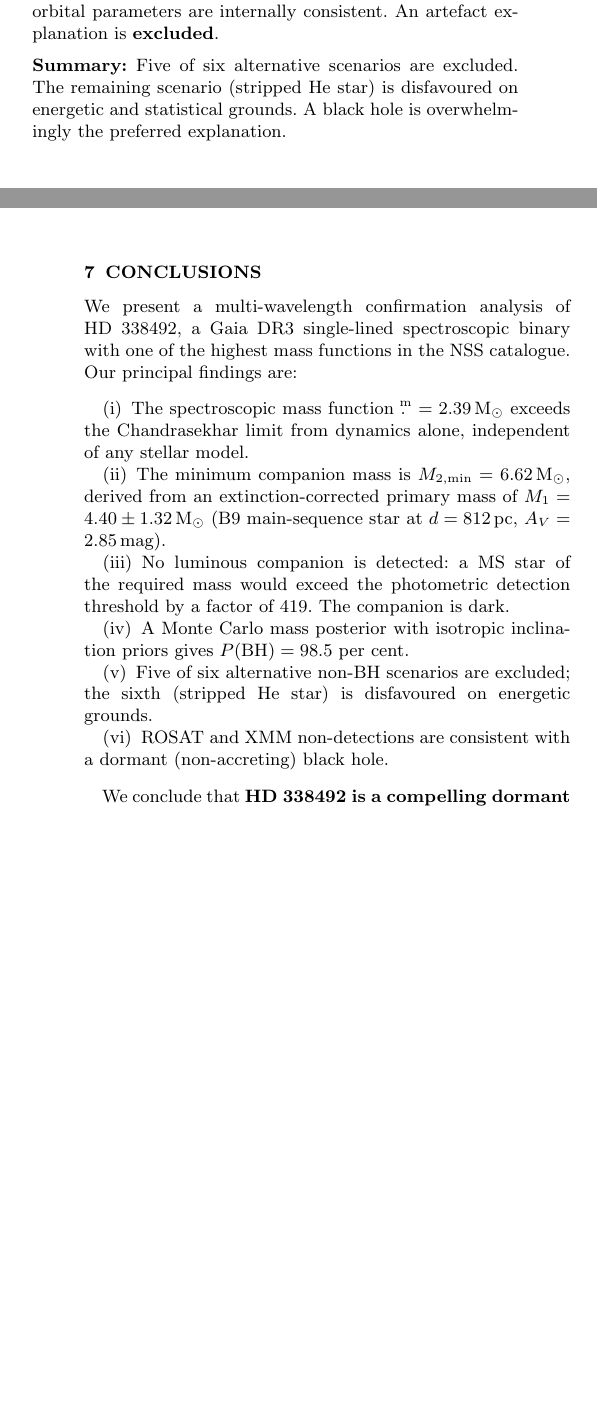
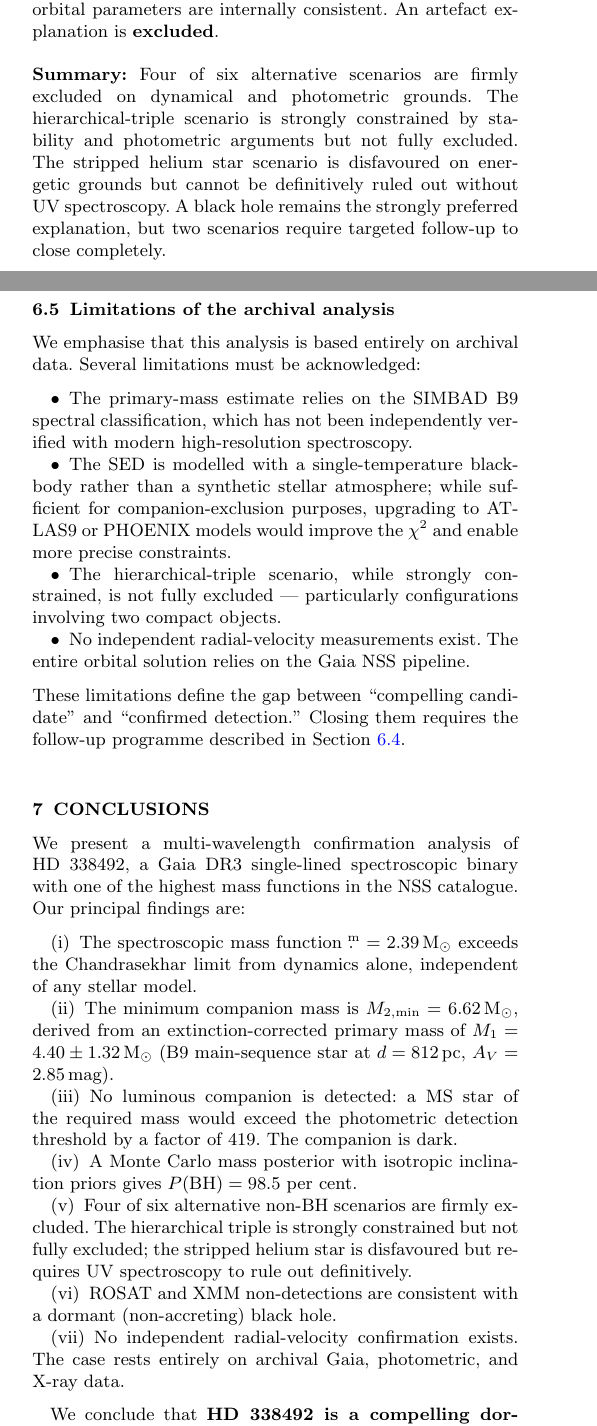
Before and after one commit to jayalabaez/hd338492-black-hole-candidate, a LaTeX paper (paper/manuscript.tex): two parts of the columns of pages 3 and 4 of 6 before the commit and two parts of the columns of pages 3 and 4 of 7 after it, joined at a grey line, cut so that both start at the same text, the shorter picture padded with empty space. Compiled offline with pdfLaTeX.

Commit message:
Pre-freeze corrections: 8 fixes for honesty, consistency, and referee-readiness
1. Author: Jayson -> Joel Ayala-Baez in manuscript.tex
2. Dates: pubyear 2025->2026, CITATION.cff date-released 2026-03-24
3. README: 'Submitted / Under review' -> 'Pre-submission draft'
4. Checklist synced to honest 7P/4O/2F (was 11P/2O/0F)
5. Abstract toned down: triple 'strongly constrained not excluded',
   'approaches evidentiary standard' not 'rivalling'
6. Discussion: archival-only caveat, confirmation requires independent RV
7. SED methods: blackbody acknowledged as first-order approximation,
   atmosphere models noted as next step
8. Data Availability: script-to-figure mapping, pending Zenodo DOI
Also: new Limitations subsection, honest conclusion item #7,
alt-scenario summary corrected to 4 excluded + 2 open

```diff
--- a/paper/manuscript.tex
+++ b/paper/manuscript.tex
@@ -24,13 +24,13 @@
  from Gaia DR3 Astrometric--Spectroscopic Binary Analysis}
 
 \author[J. Ayala-Baez]{
-  Jayson Ayala-Baez$^{1}$\thanks{E-mail: jayalabaez@gmail.com}\\
+  Joel Ayala-Baez$^{1}$\thanks{E-mail: jayalabaez@gmail.com}\\
   $^{1}$Independent Researcher
 }
 
 \date{Accepted XXX. Received XXX; in original form XXX}
 
-\pubyear{2025}
+\pubyear{2026}
 
 \begin{document}
 
@@ -384,10 +394,14 @@ minimum threshold.  The orbital parameters are internally consistent.
 An artefact explanation is \textbf{excluded}.
 
 \medskip\noindent
-\textbf{Summary:} Five of six alternative scenarios are excluded.
-The remaining scenario (stripped He star) is disfavoured on
-energetic and statistical grounds.  A black hole is overwhelmingly
-the preferred explanation.
+\textbf{Summary:} Four of six alternative scenarios are firmly
+excluded on dynamical and photometric grounds.  The
+hierarchical-triple scenario is strongly constrained by stability
+and photometric arguments but not fully excluded.  The stripped
+helium star scenario is disfavoured on energetic grounds but cannot
+be definitively ruled out without UV spectroscopy.  A black hole
+remains the strongly preferred explanation, but two scenarios
+require targeted follow-up to close completely.
 
 % ====================================================================
 \section{Discussion}
@@ -409,3 +423,5 @@ follow-up observations}.
+independent multi-epoch radial-velocity observations} to verify
+the orbital solution and exclude an SB2 interpretation.
 
 \subsection{Extinction and the Galactic plane}
 
@@ -451,6 +467,30 @@ UV spectroscopy (HST/COS or Swift/UVOT) would constrain or exclude
 a stripped-star companion, the one scenario we cannot fully rule out
 with current data.
 
+\subsection{Limitations of the archival analysis}
+\label{sec:limitations}
+
+We emphasise that this analysis is based entirely on archival data.
+Several limitations must be acknowledged:
+\begin{itemize}
+\item The primary-mass estimate relies on the SIMBAD B9 spectral
+  classification, which has not been independently verified with
+  modern high-resolution spectroscopy.
+\item The SED is modelled with a single-temperature blackbody rather
+  than a synthetic stellar atmosphere; while sufficient for
+  companion-exclusion purposes, upgrading to ATLAS9 or PHOENIX
+  models would improve the $\chi^2$ and enable more precise
+  constraints.
+\item The hierarchical-triple scenario, while strongly constrained,
+  is not fully excluded --- particularly configurations involving
+  two compact objects.
+\item No independent radial-velocity measurements exist.  The
+  entire orbital solution relies on the Gaia NSS pipeline.
+\end{itemize}
+These limitations define the gap between ``compelling candidate''
+and ``confirmed detection.''  Closing them requires the follow-up
+programme described in Section~\ref{sec:followup}.
+
 % ====================================================================
 \section{Conclusions}
 \label{sec:conclusions}
@@ -476,14 +516,18 @@ mass functions in the NSS catalogue.  Our principal findings are:
 \item A Monte~Carlo mass posterior with isotropic inclination
   priors gives $P(\text{BH}) = 98.5$~per~cent.
 
-\item Five of six alternative non-BH scenarios are excluded; the
-  sixth (stripped He star) is disfavoured on energetic grounds.
+\item Four of six alternative non-BH scenarios are firmly excluded.
+  The hierarchical triple is strongly constrained but not fully
+  excluded; the stripped helium star is disfavoured but requires
+  UV spectroscopy to rule out definitively.
 
 \item ROSAT and XMM non-detections are consistent with a
   dormant (non-accreting) black hole.
+
+\item No independent radial-velocity confirmation exists.  The
+  case rests entirely on archival Gaia, photometric, and X-ray
+  data.
 \end{enumerate}
 
 We conclude that \textbf{HD~338492 is a compelling dormant
-stellar-mass black hole candidate} and recommend immediate
-ground-based radial-velocity follow-up to confirm the orbit and
-establish it as a bona fide black hole.
+stellar-mass black hole candidate} --- one of the strongest from
```
Also changed, not shown: README.md, paper/figures/fig1_system_overview.pdf, paper/figures/fig5_cmd_hrd.pdf, paper/figures/fig6_confirmation_checklist.pdf, paper/manuscript.tex (64 more changed lines), 2 other files.
